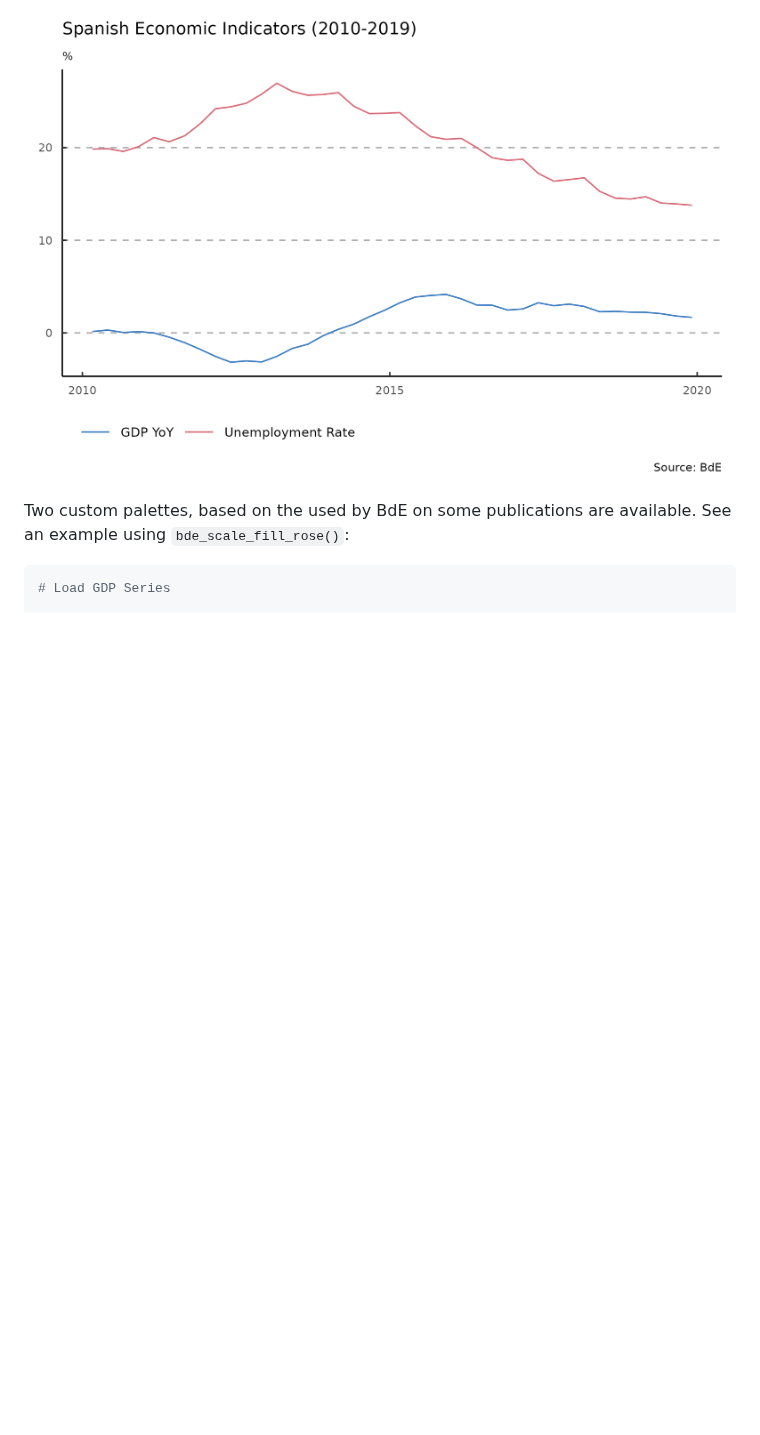
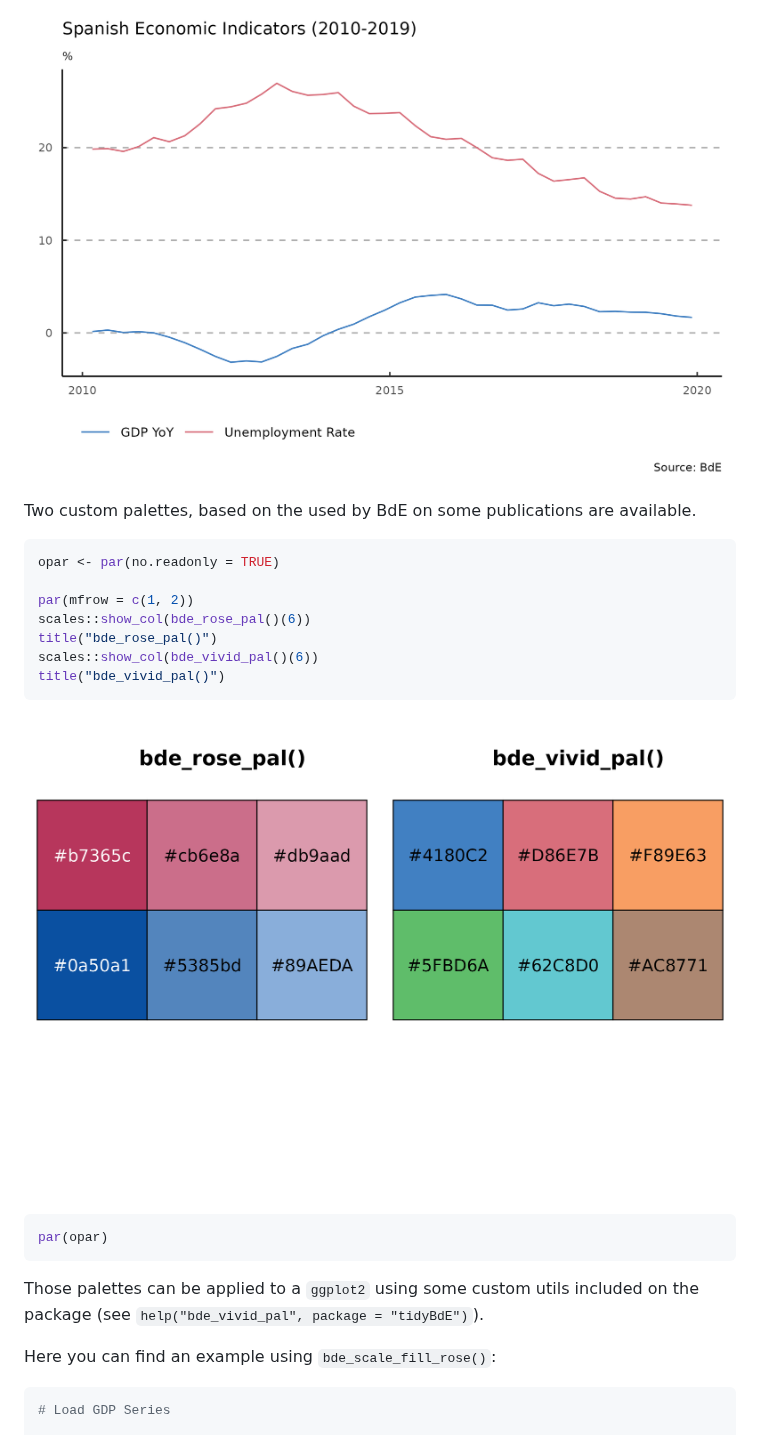
Before and after one commit to rOpenSpain/tidyBdE, a Markdown page: README.md, the part around one of its changes. GitHub-like rendering; pictures changed too: man/figures/README-palettes-1.png (added); blank space fills up the shorter version.

````diff
--- a/README.md
+++ b/README.md
@@ -146,7 +144,29 @@ ggplot(plotseries, aes(x = Date, y = values)) +
 <img src="man/figures/README-macroseries-1.png" width="100%" />
 
 Two custom palettes, based on the used by BdE on some publications are
-available. See an example using `bde_scale_fill_rose()`:
+available.
+
+``` r
+opar <- par(no.readonly = TRUE)
+
+par(mfrow = c(1, 2))
+scales::show_col(bde_rose_pal()(6))
+title("bde_rose_pal()")
+scales::show_col(bde_vivid_pal()(6))
+title("bde_vivid_pal()")
+```
+
+<img src="man/figures/README-palettes-1.png" width="100%" />
+
+``` r
+par(opar)
+```
+
+Those palettes can be applied to a `ggplot2` using some custom utils
+included on the package (see
+`help("bde_vivid_pal", package = "tidyBdE")`).
+
+Here you can find an example using `bde_scale_fill_rose()`:
 
 ``` r
 # Load GDP Series
````
Also changed, not shown: other parts of README.md (+4 -6 lines), 1 other file.
